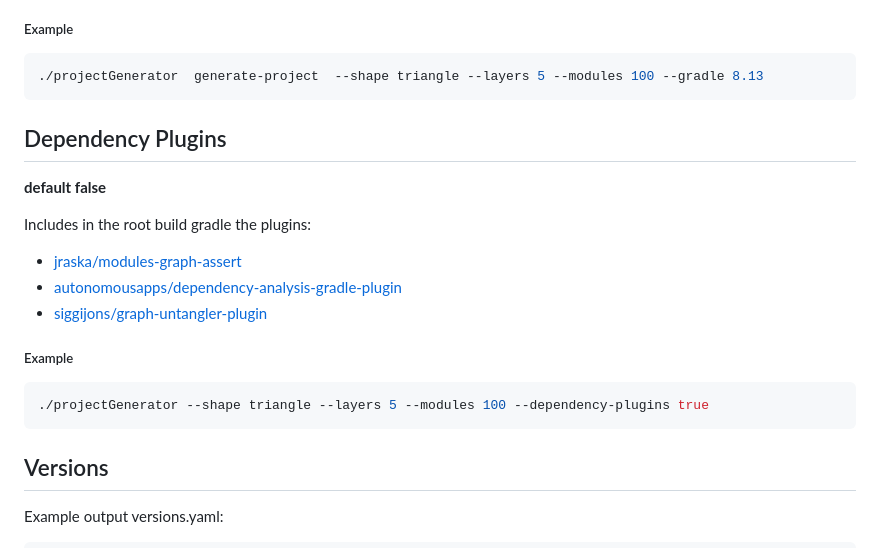
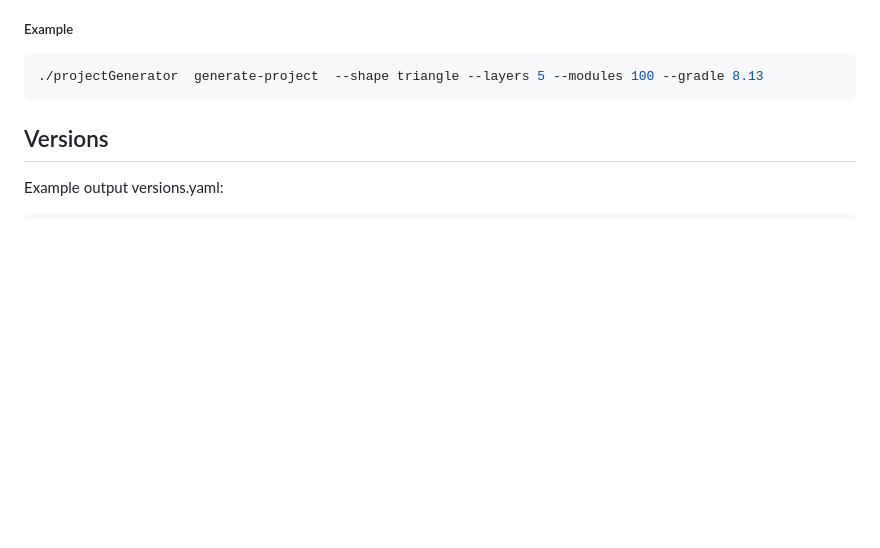
Before and after one commit to cdsap/ProjectGenerator, a Markdown page: README.md, the part around the change. GitHub-like rendering; blank space fills up the shorter version.

````diff
--- a/README.md
+++ b/README.md
@@ -171,18 +171,6 @@ Gradle used, versions supported:
 ./projectGenerator  generate-project  --shape triangle --layers 5 --modules 100 --gradle 8.13
 ```
 
-## Dependency Plugins
-**default false**
-
-Includes in the root build gradle the plugins:
-- [jraska/modules-graph-assert](https://github.com/jraska/modules-graph-assert)
-- [autonomousapps/dependency-analysis-gradle-plugin](https://github.com/autonomousapps/dependency-analysis-gradle-plugin)
-- [siggijons/graph-untangler-plugin](https://github.com/siggijons/graph-untangler-plugin)
-
-##### Example
-```kotlin
-./projectGenerator --shape triangle --layers 5 --modules 100 --dependency-plugins true
-```
 
 ## Versions
 Example output versions.yaml:
````
